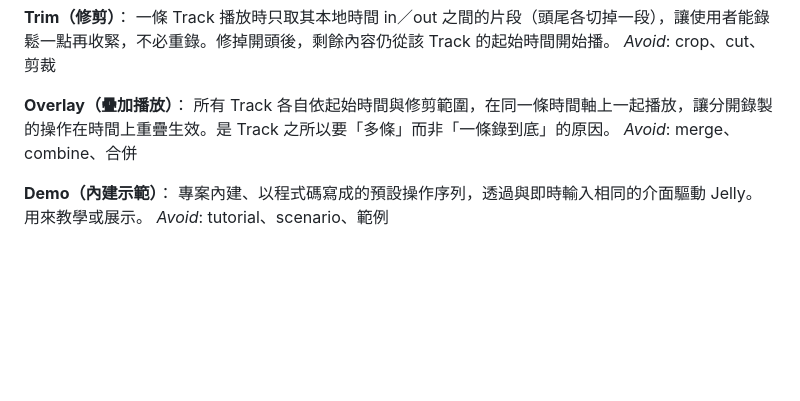
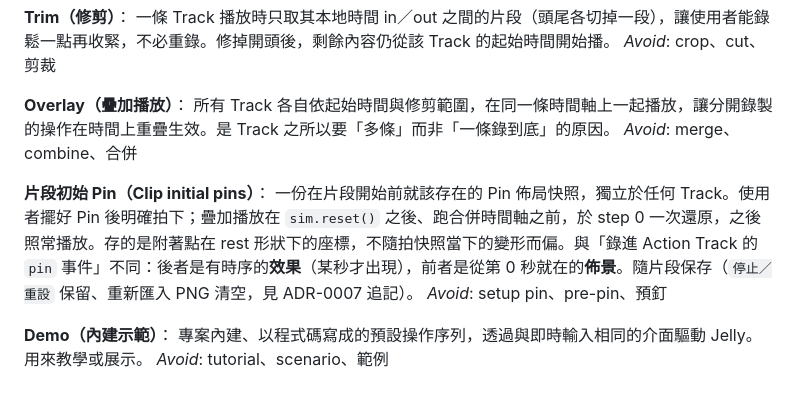
Before and after one commit to zhong-xian-guang/jelly-image-sandbox, a Markdown page: CONTEXT.md, the part around the change. GitHub-like rendering; blank space fills up the shorter version.

```diff
--- a/CONTEXT.md
+++ b/CONTEXT.md
@@ -96,6 +96,10 @@ _Avoid_: crop、cut、剪裁
 所有 Track 各自依起始時間與修剪範圍，在同一條時間軸上一起播放，讓分開錄製的操作在時間上重疊生效。是 Track 之所以要「多條」而非「一條錄到底」的原因。
 _Avoid_: merge、combine、合併
 
+**片段初始 Pin（Clip initial pins）**：
+一份在片段開始前就該存在的 Pin 佈局快照，獨立於任何 Track。使用者擺好 Pin 後明確拍下；疊加播放在 `sim.reset()` 之後、跑合併時間軸之前，於 step 0 一次還原，之後照常播放。存的是附著點在 rest 形狀下的座標，不隨拍快照當下的變形而偏。與「錄進 Action Track 的 `pin` 事件」不同：後者是有時序的**效果**（某秒才出現），前者是從第 0 秒就在的**佈景**。隨片段保存（`停止／重設` 保留、重新匯入 PNG 清空，見 ADR-0007 追記）。
+_Avoid_: setup pin、pre-pin、預釘
+
 **Demo（內建示範）**：
 專案內建、以程式碼寫成的預設操作序列，透過與即時輸入相同的介面驅動 Jelly。用來教學或展示。
 _Avoid_: tutorial、scenario、範例
```
Also changed, not shown: docs/adr/0007-v2-camera-track-split-recording-and-trim.md (+12 -0 lines).
